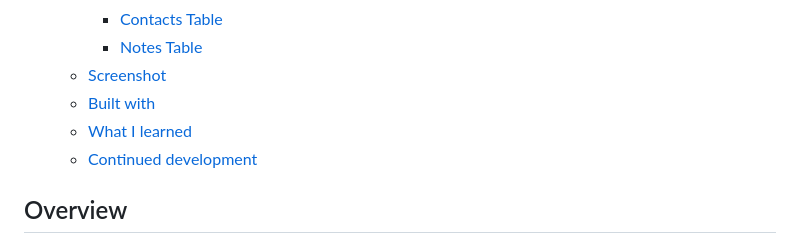
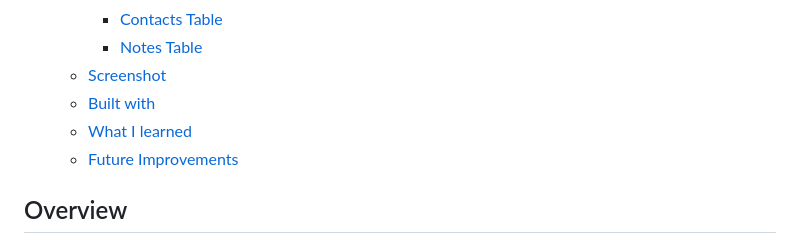
Before and after one commit to jaecoder20/info2180-finalproject, a Markdown page: README.md, the part around the change. GitHub-like rendering.

```diff
--- a/README.md
+++ b/README.md
@@ -13,7 +13,7 @@ This project was a collaborative effort to create a Customer Relationship Manage
   - [Screenshot](#screenshot)
   - [Built with](#built-with)
   - [What I learned](#what-i-learned)
-  - [Continued development](#continued-development)
+  - [Future Improvements](#future-improvements)
 
 ## Overview
 Dolphin CRM is a robust Customer Relationship Management (CRM) system designed to streamline user interactions and facilitate efficient contact management. The system incorporates various features to ensure a secure, user-friendly, and performant experience.
```
